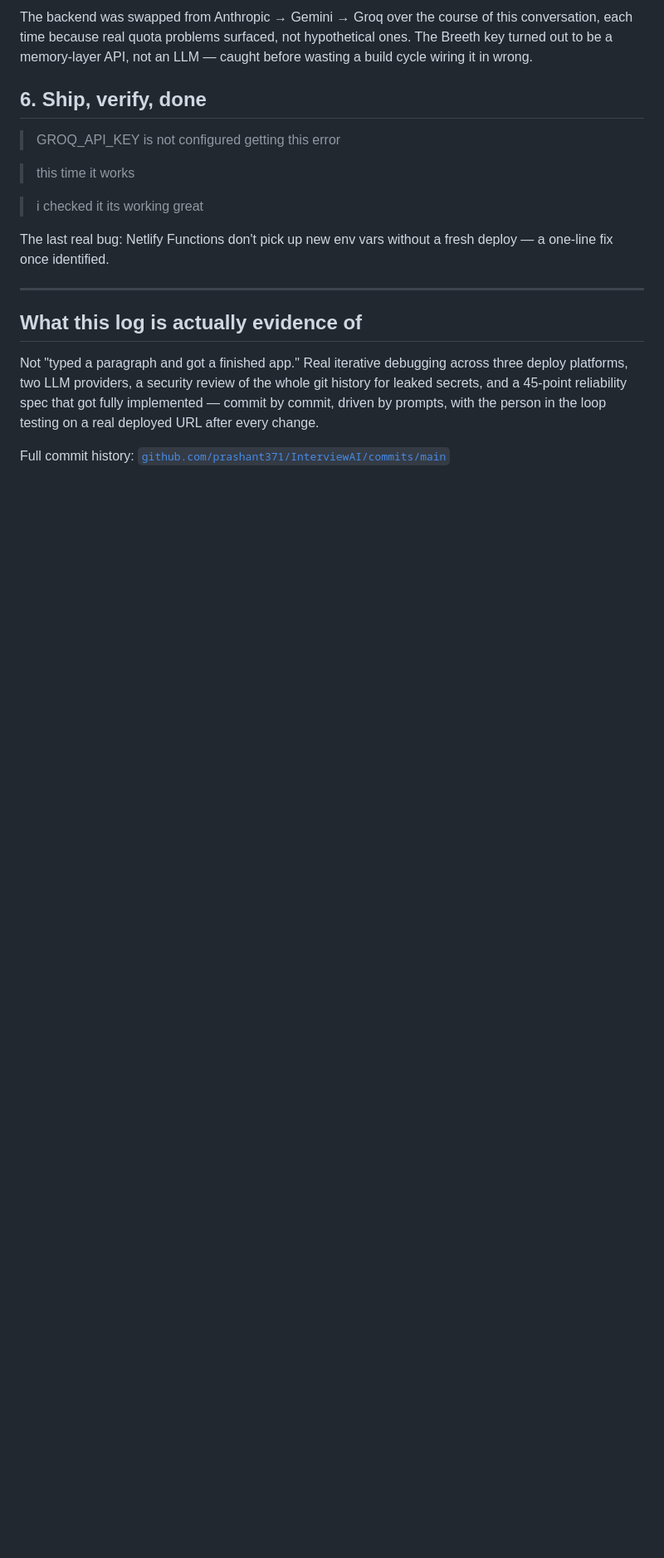
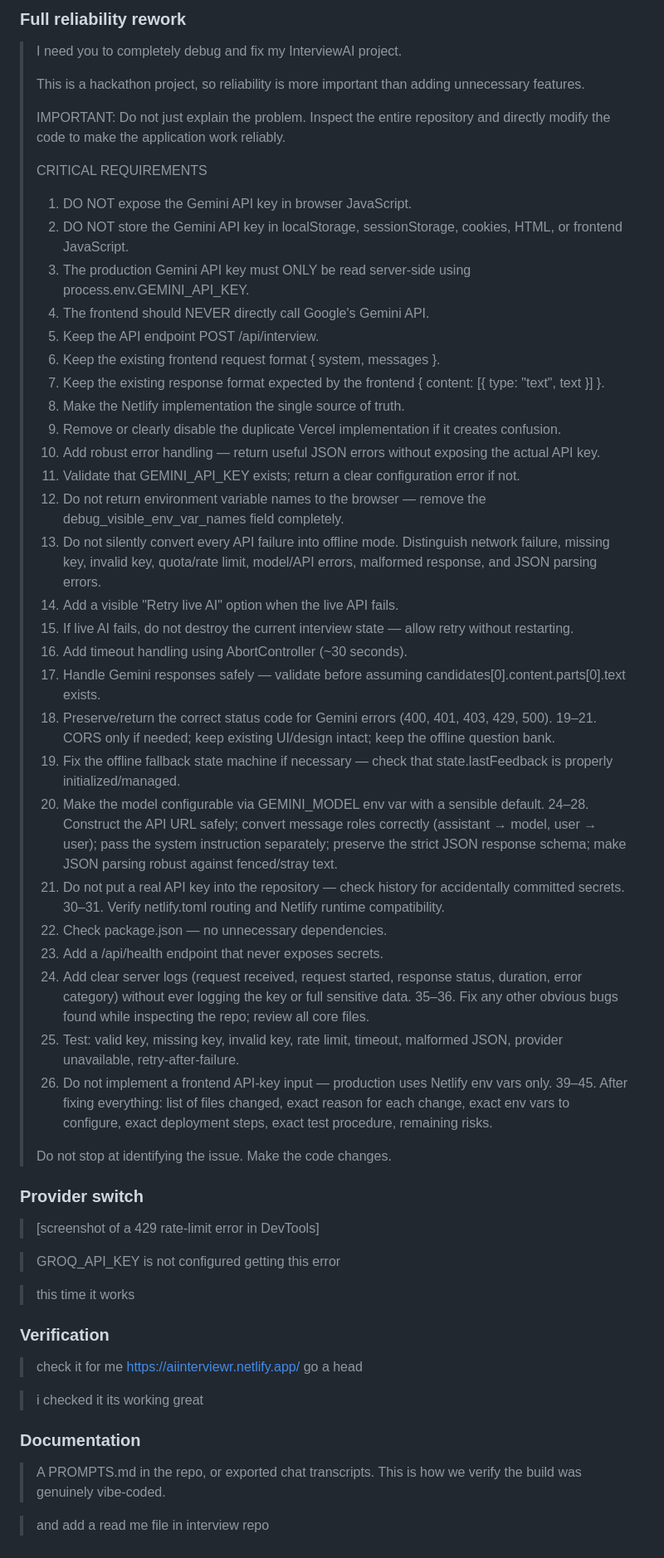
Before and after one commit to prashant371/InterviewAI, a Markdown page: PROMPTS.md, the part around one of its changes. Shown at 83% size. GitHub-like rendering; blank space fills up the shorter version.

Commit message:
Simplify PROMPTS.md to just the actual prompts, no narrative commentary

```diff
--- a/PROMPTS.md
+++ b/PROMPTS.md
@@ -58,20 +44,64 @@ This single prompt drove: removing a duplicate/conflicting backend, categorized
 
-The backend was swapped from Anthropic → Gemini → Groq over the course of this conversation, each time because real quota problems surfaced, not hypothetical ones. The Breeth key turned out to be a memory-layer API, not an LLM — caught before wasting a build cycle wiring it in wrong.
+### Full reliability rework
 
-## 6. Ship, verify, done
+> I need you to completely debug and fix my InterviewAI project.
+>
+> This is a hackathon project, so reliability is more important than adding unnecessary features.
+>
+> IMPORTANT: Do not just explain the problem. Inspect the entire repository and directly modify the code to make the application work reliably.
+>
+> CRITICAL REQUIREMENTS
+>
+> 1. DO NOT expose the Gemini API key in browser JavaScript.
+> 2. DO NOT store the Gemini API key in localStorage, sessionStorage, cookies, HTML, or frontend JavaScript.
+> 3. The production Gemini API key must ONLY be read server-side using process.env.GEMINI_API_KEY.
+> 4. The frontend should NEVER directly call Google's Gemini API.
+> 5. Keep the API endpoint POST /api/interview.
+> 6. Keep the existing frontend request format { system, messages }.
+> 7. Keep the existing response format expected by the frontend { content: [{ type: "text", text }] }.
+> 8. Make the Netlify implementation the single source of truth.
+> 9. Remove or clearly disable the duplicate Vercel implementation if it creates confusion.
+> 10. Add robust error handling — return useful JSON errors without exposing the actual API key.
+> 11. Validate that GEMINI_API_KEY exists; return a clear configuration error if not.
+> 12. Do not return environment variable names to the browser — remove the debug_visible_env_var_names field completely.
+> 13. Do not silently convert every API failure into offline mode. Distinguish network failure, missing key, invalid key, quota/rate limit, model/API errors, malformed response, and JSON parsing errors.
+> 14. Add a visible "Retry live AI" option when the live API fails.
+> 15. If live AI fails, do not destroy the current interview state — allow retry without restarting.
+> 16. Add timeout handling using AbortController (~30 seconds).
+> 17. Handle Gemini responses safely — validate before assuming candidates[0].content.parts[0].text exists.
+> 18. Preserve/return the correct status code for Gemini errors (400, 401, 403, 429, 500).
+> 19–21. CORS only if needed; keep existing UI/design intact; keep the offline question bank.
+> 22. Fix the offline fallback state machine if necessary — check that state.lastFeedback is properly initialized/managed.
+> 23. Make the model configurable via GEMINI_MODEL env var with a sensible default.
+> 24–28. Construct the API URL safely; convert message roles correctly (assistant → model, user → user); pass the system instruction separately; preserve the strict JSON response schema; make JSON parsing robust against fenced/stray text.
+> 29. Do not put a real API key into the repository — check history for accidentally committed secrets.
+> 30–31. Verify netlify.toml routing and Netlify runtime compatibility.
+> 32. Check package.json — no unnecessary dependencies.
+> 33. Add a /api/health endpoint that never exposes secrets.
+> 34. Add clear server logs (request received, request started, response status, duration, error category) without ever logging the key or full sensitive data.
+> 35–36. Fix any other obvious bugs found while inspecting the repo; review all core files.
+> 37. Test: valid key, missing key, invalid key, rate limit, timeout, malformed JSON, provider unavailable, retry-after-failure.
+> 38. Do not implement a frontend API-key input — production uses Netlify env vars only.
+> 39–45. After fixing everything: list of files changed, exact reason for each change, exact env vars to configure, exact deployment steps, exact test procedure, remaining risks.
+>
+> Do not stop at identifying the issue. Make the code changes.
+
+### Provider switch
+
+> [screenshot of a 429 rate-limit error in DevTools]
 
 > GROQ_API_KEY is not configured getting this error
 
 > this time it works
 
+### Verification
+
+> check it for me https://aiinterviewr.netlify.app/ go a head
+
 > i checked it its working great
 
-The last real bug: Netlify Functions don't pick up new env vars without a fresh deploy — a one-line fix once identified.
+### Documentation
 
----
+> A PROMPTS.md in the repo, or exported chat transcripts. This is how we verify the build was genuinely vibe-coded.
 
-## What this log is actually evidence of
-
-Not "typed a paragraph and got a finished app." Real iterative debugging across three deploy platforms, two LLM providers, a security review of the whole git history for leaked secrets, and a 45-point reliability spec that got fully implemented — commit by commit, driven by prompts, with the person in the loop testing on a real deployed URL after every change.
-
-Full commit history: [`github.com/prashant371/InterviewAI/commits/main`](https://github.com/prashant371/InterviewAI/commits/main)
+> and add a read me file in interview repo
```
Also changed, not shown: other parts of PROMPTS.md (+14 -28 lines).
